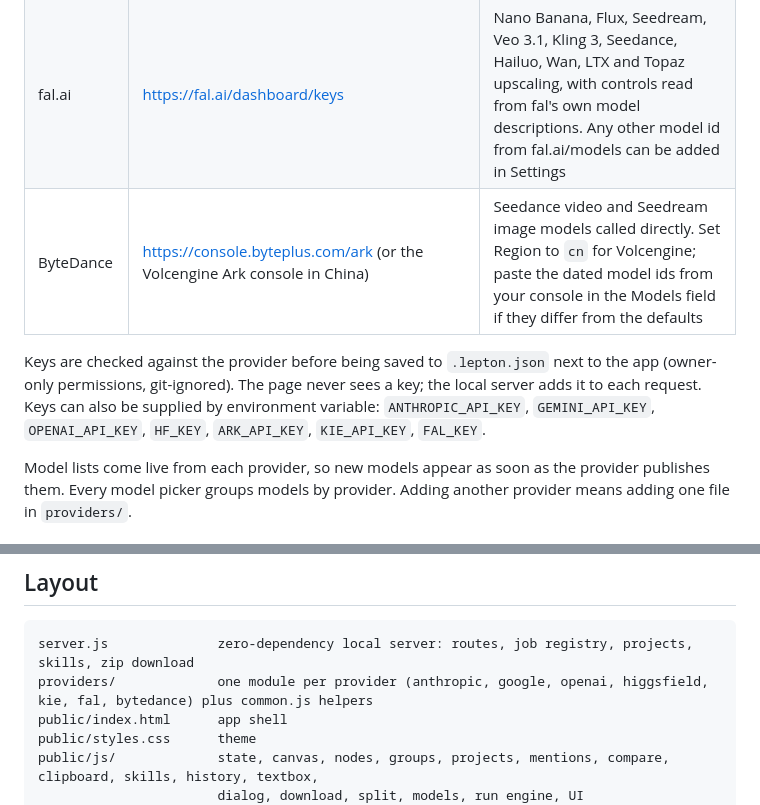
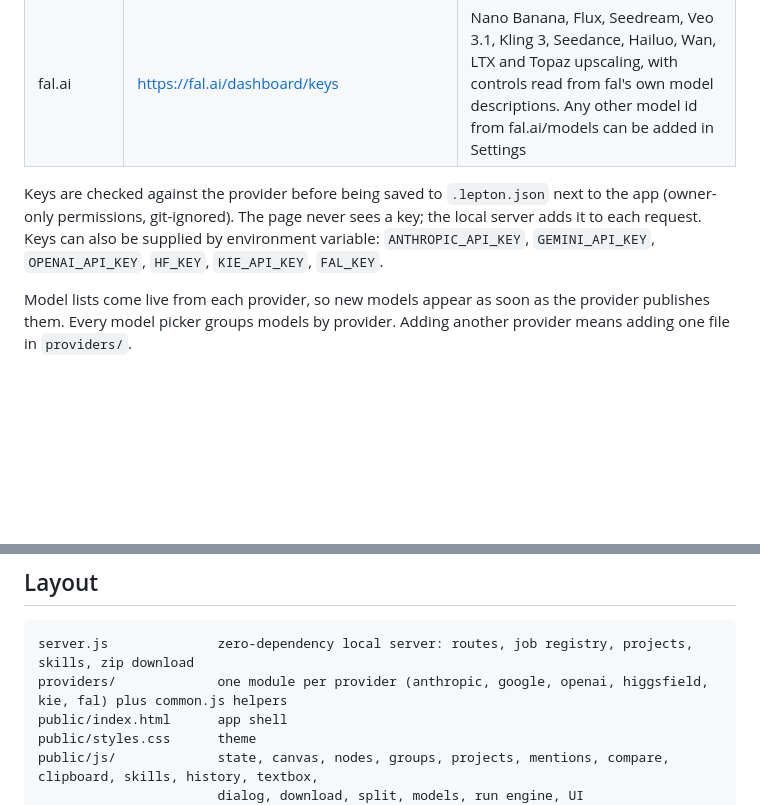
Before and after one commit to Joshhoole/lepton, a Markdown page: README.md, 2 parts joined by grey strips. Rendered like a GitHub page; blank space fills up the shorter version.

````diff
--- a/README.md
+++ b/README.md
@@ -101,11 +101,10 @@ Open Settings (gear, top right). Each provider has its own card; add a key for t
 | Higgsfield | https://console.higgsfield.ai (Key ID + Secret) | Seedance, Kling, Wan, Soul, Grok Imagine, LTX, MiniMax, PixVerse and the rest of the Higgsfield catalogue |
 | Kie.ai | https://kie.ai/api-key | One key for many models: Nano Banana Pro / 2, Seedream 4.5 / 5, GPT Image 2, Flux 2, Seedance 2 / 2.5, Kling 3.0, Grok Imagine, Wan 2.7, Hailuo 2.3 and Topaz image / video upscaling. Extra model ids from docs.kie.ai can be added in Settings |
 | fal.ai | https://fal.ai/dashboard/keys | Nano Banana, Flux, Seedream, Veo 3.1, Kling 3, Seedance, Hailuo, Wan, LTX and Topaz upscaling, with controls read from fal's own model descriptions. Any other model id from fal.ai/models can be added in Settings |
-| ByteDance | https://console.byteplus.com/ark (or the Volcengine Ark console in China) | Seedance video and Seedream image models called directly. Set Region to `cn` for Volcengine; paste the dated model ids from your console in the Models field if they differ from the defaults |
 
 Keys are checked against the provider before being saved to `.lepton.json` next to the app (owner-only permissions,
 git-ignored). The page never sees a key; the local server adds it to each request. Keys can also be supplied by
-environment variable: `ANTHROPIC_API_KEY`, `GEMINI_API_KEY`, `OPENAI_API_KEY`, `HF_KEY`, `ARK_API_KEY`, `KIE_API_KEY`, `FAL_KEY`.
+environment variable: `ANTHROPIC_API_KEY`, `GEMINI_API_KEY`, `OPENAI_API_KEY`, `HF_KEY`, `KIE_API_KEY`, `FAL_KEY`.
 
 Model lists come live from each provider, so new models appear as soon as the provider publishes them. Every model
 picker groups models by provider. Adding another provider means adding one file in `providers/`.
@@ -291,7 +290,7 @@ results that finished while it was down (provider-side jobs) or already finished
 
 ```
 server.js              zero-dependency local server: routes, job registry, projects, skills, zip download
-providers/             one module per provider (anthropic, google, openai, higgsfield, kie, fal, bytedance) plus common.js helpers
+providers/             one module per provider (anthropic, google, openai, higgsfield, kie, fal) plus common.js helpers
 public/index.html      app shell
 public/styles.css      theme
 public/js/             state, canvas, nodes, groups, projects, mentions, compare, clipboard, skills, history, textbox,
````
